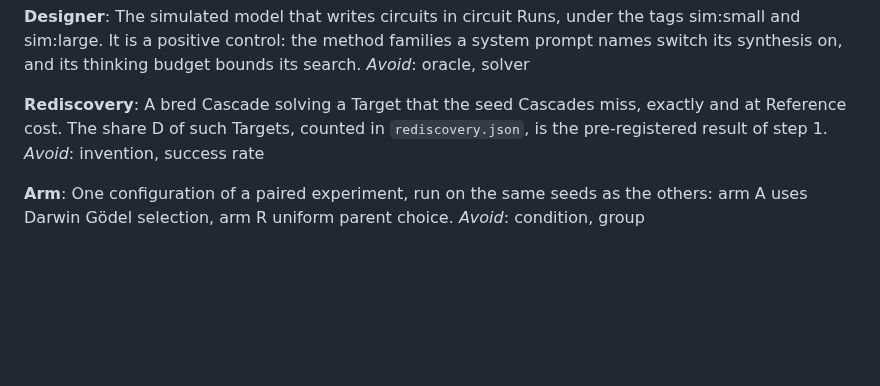
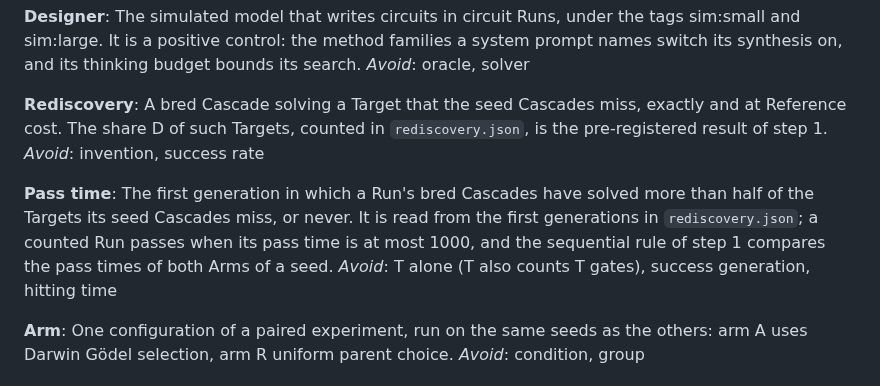
Before and after one commit to vmanke/ki-brutmaschine, a Markdown page: CONTEXT.md, the part around the change. GitHub-like rendering; blank space fills up the shorter version.

Commit message:
Arbeitsstand der Agenten (in Arbeit, noch ungeprüft)
Co-Authored-By: Claude Opus 5.5 <noreply@anthropic.com>
Claude-Session: https://claude.ai/code/session_016yVb4HLfe7Q6CnM1X4YmNG

```diff
--- a/CONTEXT.md
+++ b/CONTEXT.md
@@ -196,6 +196,10 @@ _Avoid_: oracle, solver
 A bred Cascade solving a Target that the seed Cascades miss, exactly and at Reference cost. The share D of such Targets, counted in `rediscovery.json`, is the pre-registered result of step 1.
 _Avoid_: invention, success rate
 
+**Pass time**:
+The first generation in which a Run's bred Cascades have solved more than half of the Targets its seed Cascades miss, or never. It is read from the first generations in `rediscovery.json`; a counted Run passes when its pass time is at most 1000, and the sequential rule of step 1 compares the pass times of both Arms of a seed.
+_Avoid_: T alone (T also counts T gates), success generation, hitting time
+
 **Arm**:
 One configuration of a paired experiment, run on the same seeds as the others: arm A uses Darwin Gödel selection, arm R uniform parent choice.
 _Avoid_: condition, group
```
Also changed, not shown: docs/STEP1_CIRCUITS.md (+1 -1 lines).
